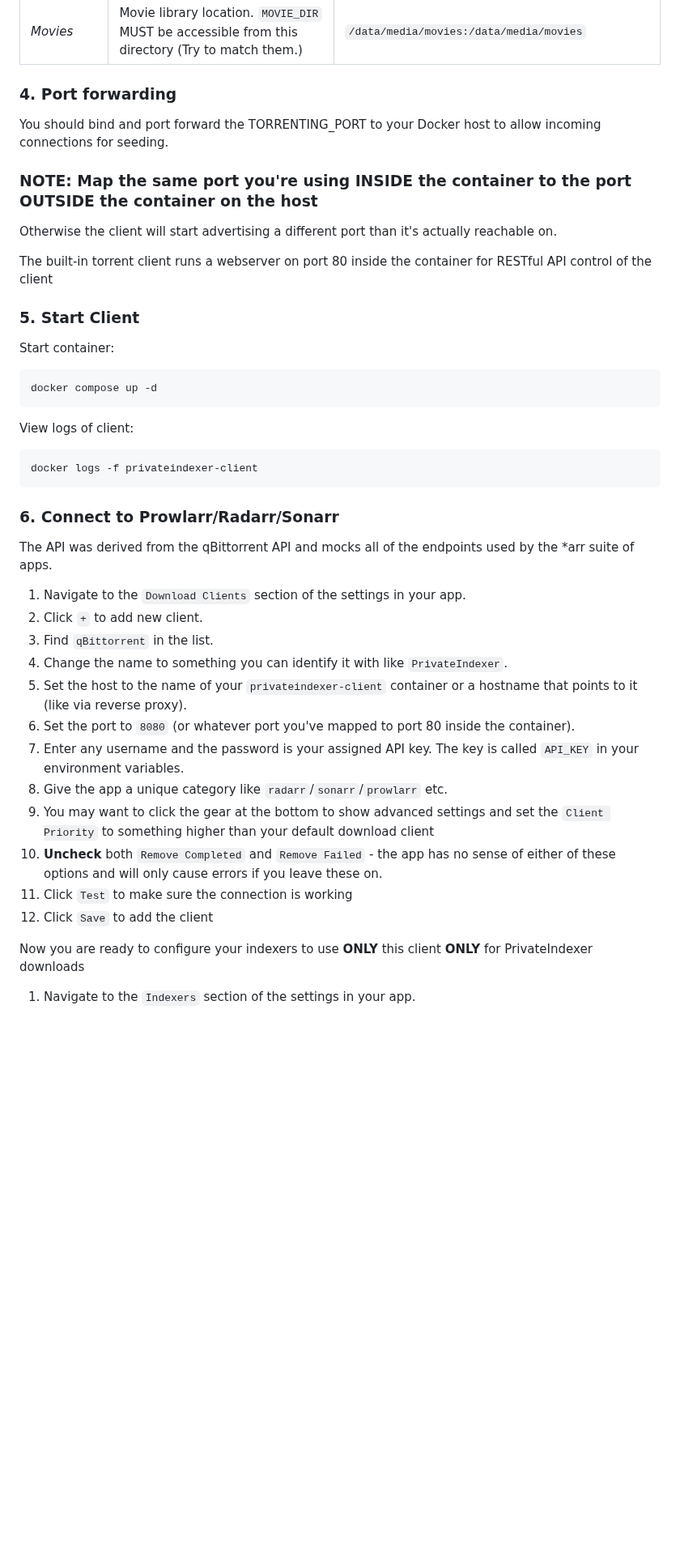
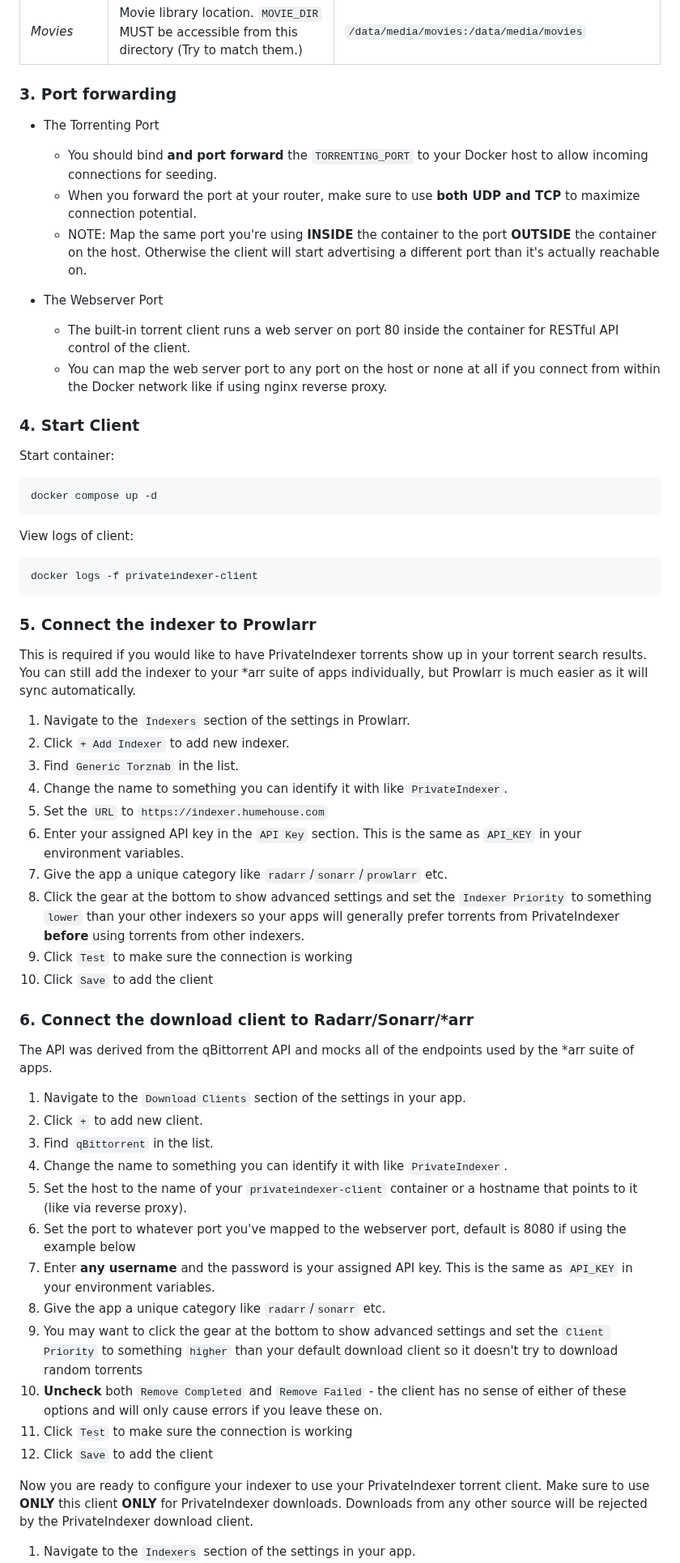
Before and after one commit to HumeHouse/privateindexer-client, a Markdown page: README.md, the part around one of its changes. Shown at 81% size. GitHub-like rendering; blank space fills up the shorter version.

Commit message:
docs: update README with instruction for Prowlarr and improve language/formatting

````diff
--- a/README.md
+++ b/README.md
@@ -49,17 +48,22 @@ Use the provided `docker-compose.yml` and adjust paths and environment variables
 | *Downloads* | Directory where downloads will be stored. `DOWNLOADS_DIR` MUST be accessible from this directory (Try to match them.)    | `/data/downloads:/data/downloads`                 |
 | *Movies*    | Movie library location. `MOVIE_DIR` MUST be accessible from this directory (Try to match them.)                          | `/data/media/movies:/data/media/movies`           |
 
-### 4. Port forwarding
+### 3. Port forwarding
 
-You should bind and port forward the TORRENTING_PORT to your Docker host to allow incoming connections for seeding.
+- The Torrenting Port
+    - You should bind **and port forward** the `TORRENTING_PORT` to your Docker host to allow incoming connections for
+      seeding.
+    - When you forward the port at your router, make sure to use **both UDP and TCP** to maximize connection potential.
+    - NOTE: Map the same port you're using **INSIDE** the container to the port **OUTSIDE** the container on the host.
+      Otherwise the client will start advertising a different port than it's actually reachable on.
 
-### NOTE: Map the same port you're using **INSIDE** the container to the port **OUTSIDE** the container on the host
+- The Webserver Port
+    - The built-in torrent client runs a web server on port 80 inside the container for RESTful API control of the
+      client.
+    - You can map the web server port to any port on the host or none at all if you connect from within the Docker
+      network like if using nginx reverse proxy.
 
-Otherwise the client will start advertising a different port than it's actually reachable on.
-
-The built-in torrent client runs a webserver on port 80 inside the container for RESTful API control of the client
-
-### 5. Start Client
+### 4. Start Client
 
 Start container:
 
@@ -73,7 +77,26 @@ View logs of client:
 docker logs -f privateindexer-client
 ```
 
-### 6. Connect to Prowlarr/Radarr/Sonarr
+### 5. Connect the indexer to Prowlarr
+
+This is required if you would like to have PrivateIndexer torrents show up in your torrent search results.
+You can still add the indexer to your *arr suite of apps individually, but Prowlarr is much easier as it will sync
+automatically.
+
+1. Navigate to the `Indexers` section of the settings in Prowlarr.
+2. Click `+ Add Indexer` to add new indexer.
+3. Find `Generic Torznab` in the list.
+4. Change the name to something you can identify it with like `PrivateIndexer`.
+5. Set the `URL` to `https://indexer.humehouse.com`
+6. Enter your assigned API key in the `API Key` section. This is the same as `API_KEY` in your environment variables.
+7. Give the app a unique category like `radarr`/`sonarr`/`prowlarr` etc.
+8. Click the gear at the bottom to show advanced settings and set the `Indexer Priority` to something `lower` than your
+   other indexers so your apps will generally prefer torrents from PrivateIndexer **before** using torrents from other
+   indexers.
+9. Click `Test` to make sure the connection is working
+10. Click `Save` to add the client
+
+### 6. Connect the download client to Radarr/Sonarr/*arr
 
 The API was derived from the qBittorrent API and mocks all of the endpoints used by the *arr suite of apps.
 
@@ -83,17 +106,20 @@ The API was derived from the qBittorrent API and mocks all of the endpoints used
 4. Change the name to something you can identify it with like `PrivateIndexer`.
 5. Set the host to the name of your `privateindexer-client` container or a hostname that points to it (like via reverse
    proxy).
-6. Set the port to `8080` (or whatever port you've mapped to port 80 inside the container).
-7. Enter any username and the password is your assigned API key. The key is called `API_KEY` in your environment
+6. Set the port to whatever port you've mapped to the webserver port, default is 8080 if using the example below
+7. Enter **any username** and the password is your assigned API key. This is the same as `API_KEY` in your environment
    variables.
-8. Give the app a unique category like `radarr`/`sonarr`/`prowlarr` etc.
+8. Give the app a unique category like `radarr`/`sonarr` etc.
 9. You may want to click the gear at the bottom to show advanced settings and set the `Client Priority` to something
-   higher than your default download client
-10. **Uncheck** both `Remove Completed` and `Remove Failed` - the app has no sense of either of these options and will
+   `higher` than your default download client so it doesn't try to download random torrents
+10. **Uncheck** both `Remove Completed` and `Remove Failed` - the client has no sense of either of these options and
+    will
     only cause errors if you leave these on.
 11. Click `Test` to make sure the connection is working
 12. Click `Save` to add the client
 
-Now you are ready to configure your indexers to use **ONLY** this client **ONLY** for PrivateIndexer downloads
+Now you are ready to configure your indexer to use your PrivateIndexer torrent client.
+Make sure to use **ONLY** this client **ONLY** for PrivateIndexer downloads.
+Downloads from any other source will be rejected by the PrivateIndexer download client.
 
 1. Navigate to the `Indexers` section of the settings in your app.
````
Also changed, not shown: other parts of README.md (+10 -13 lines).
